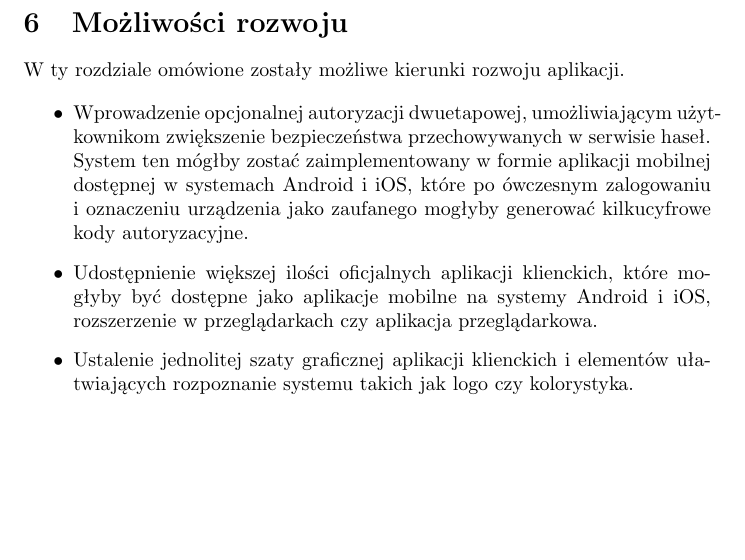
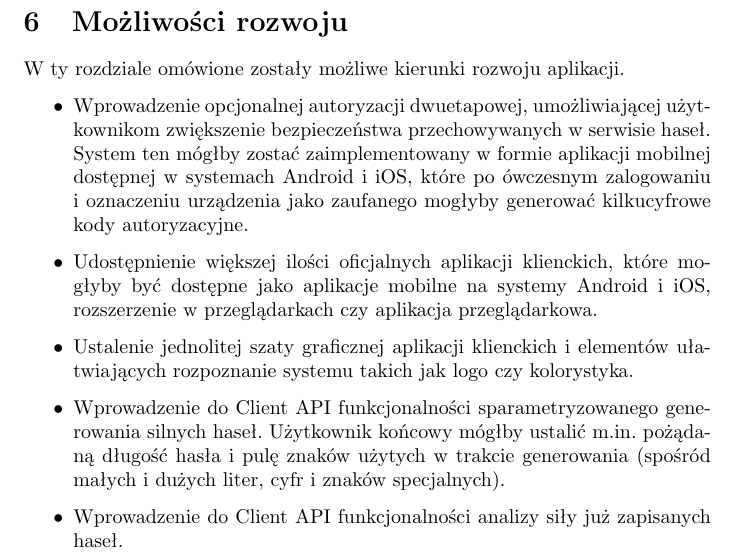
Before and after one commit to Irsutoro/sesame, a LaTeX document (docs/pl.tex): part of page 8 of 8, cut so that both start at the same text, the shorter picture padded with empty space. Compiled offline with pdfLaTeX.

Commit message:
Update documentation

```diff
--- a/docs/pl.tex
+++ b/docs/pl.tex
@@ -144,9 +144,11 @@
     W ty rozdziale omówione zostały możliwe kierunki rozwoju aplikacji.
 
     \begin{itemize}
-		\item Wprowadzenie opcjonalnej autoryzacji dwuetapowej, umożliwiającym użytkownikom zwiększenie bezpieczeństwa przechowywanych w serwisie haseł. System ten mógłby zostać zaimplementowany w formie aplikacji mobilnej dostępnej w systemach Android i iOS, które po ówczesnym zalogowaniu i oznaczeniu urządzenia jako zaufanego mogłyby generować kilkucyfrowe kody autoryzacyjne.
+		\item Wprowadzenie opcjonalnej autoryzacji dwuetapowej, umożliwiającej użytkownikom zwiększenie bezpieczeństwa przechowywanych w serwisie haseł. System ten mógłby zostać zaimplementowany w formie aplikacji mobilnej dostępnej w systemach Android i iOS, które po ówczesnym zalogowaniu i oznaczeniu urządzenia jako zaufanego mogłyby generować kilkucyfrowe kody autoryzacyjne.
 		\item Udostępnienie większej ilości oficjalnych aplikacji klienckich, które mogłyby być dostępne jako aplikacje mobilne na systemy Android i iOS, rozszerzenie w przeglądarkach czy aplikacja przeglądarkowa.
 		\item Ustalenie jednolitej szaty graficznej aplikacji klienckich i elementów ułatwiających rozpoznanie systemu takich jak logo czy kolorystyka.
+        \item Wprowadzenie do Client API funkcjonalności sparametryzowanego generowania silnych haseł. Użytkownik końcowy mógłby ustalić m.in. pożądaną długość hasła i pulę znaków użytych w trakcie generowania (spośród małych i dużych liter, cyfr i znaków specjalnych).
+        \item Wprowadzenie do Client API funkcjonalności analizy siły już zapisanych haseł.
 	\end{itemize}
 
 \end{document}
```
Also changed, not shown: docs/pl.pdf.
